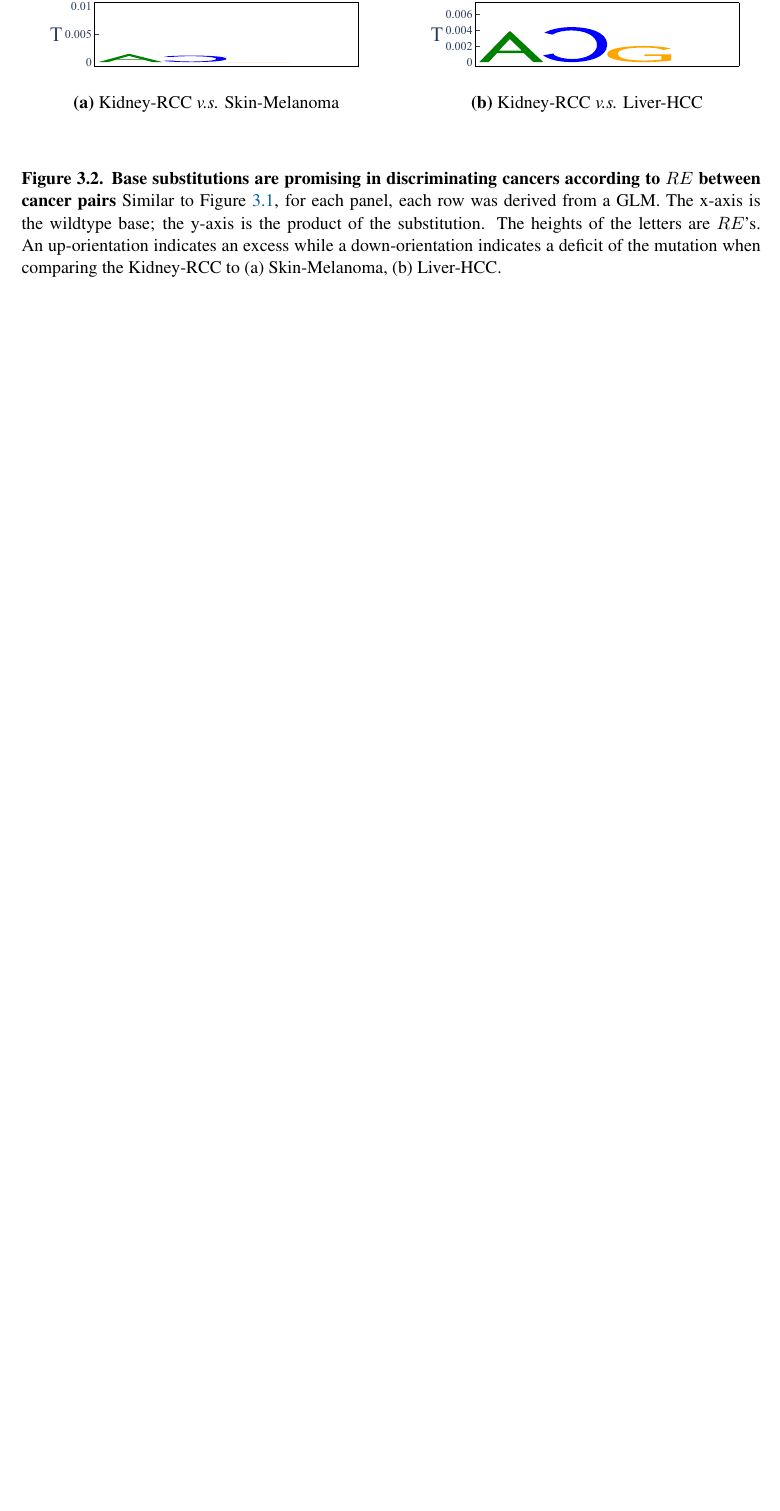
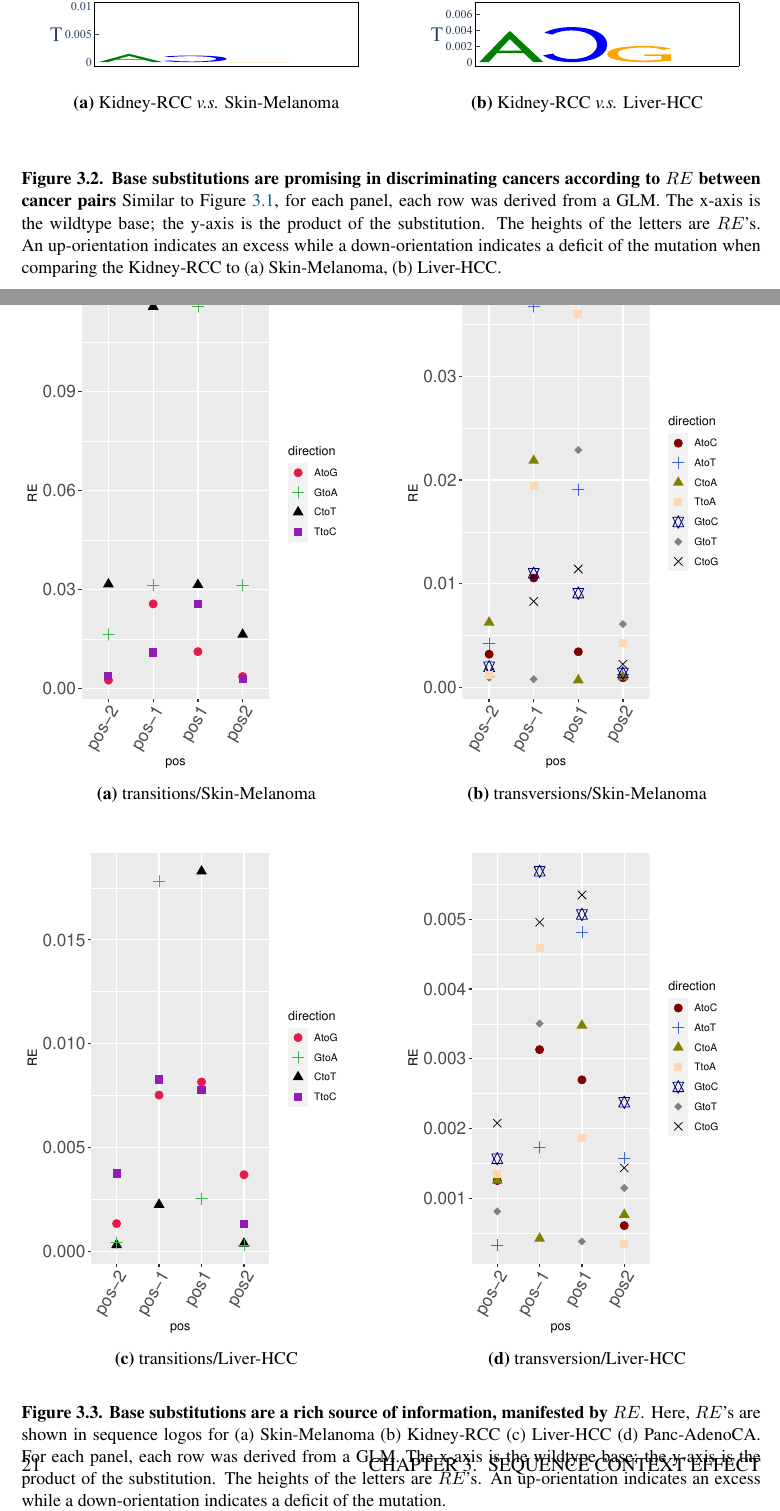
Before and after one commit to Phuong-Le/honours_thesis, a LaTeX thesis (main.tex, which reads figures/sce_nbr.tex): part of page 25 of 42 before the commit and two parts of pages 25 and 26 of 43 after it, the two joined at a grey line, cut so that both start at the same text, the shorter picture padded with empty space. Compiled offline with pdfLaTeX.

Commit message:
Updates from Overleaf

```diff
--- /dev/null
+++ b/figures/sce_nbr.tex
@@ -0,0 +1,29 @@
+\begin{figure}[htbp]
+    \begin{subfigure}{.5\textwidth}
+    \includegraphics[scale=0.7]{graphics/nbr_transitions_Skin-Melanoma.pdf}
+    \caption{transitions/Skin-Melanoma}
+    \label{fig:transitions_skin}
+    \end{subfigure}
+    ~
+    \begin{subfigure}{.5\textwidth}
+    \includegraphics[scale=0.7]{graphics/nbr_transversion_Skin-Melanoma.pdf}
+    \caption{transversions/Skin-Melanoma}
+    \label{fig:transversions_skin}
+    \end{subfigure} \\
+    \vspace{0.5cm}
+
+    \begin{subfigure}{.5\textwidth}
+    \includegraphics[scale=0.7]{graphics/nbr_transitions_Liver-HCC.pdf}
+    \caption{transitions/Liver-HCC}
+    \label{fig:transitions_liver}
+    \end{subfigure}
+    ~
+    \begin{subfigure}{.5\textwidth}
+    \includegraphics[scale=0.7]{graphics/nbr_transversion_Liver-HCC.pdf}
+    \caption{transversion/Liver-HCC}
+    \label{fig:transversion_liver}
+    \end{subfigure} \\
+
+    \caption{\textbf{Base substitutions are a rich source of information, manifested by $RE$}. Here, $RE$'s are shown in sequence logos for (a) Skin-Melanoma (b) Kidney-RCC (c) Liver-HCC (d) Panc-AdenoCA. For each panel, each row was derived from a GLM. The x-axis is the wildtype base; the y-axis is the product of the substitution. The heights of the letters are $RE$'s. An up-orientation indicates an excess while a down-orientation indicates a deficit of the mutation.}
+    \label{fig:nbr}
+\end{figure}
```
Also changed, not shown: chapters/c-sce.tex (+2 -0 lines).
